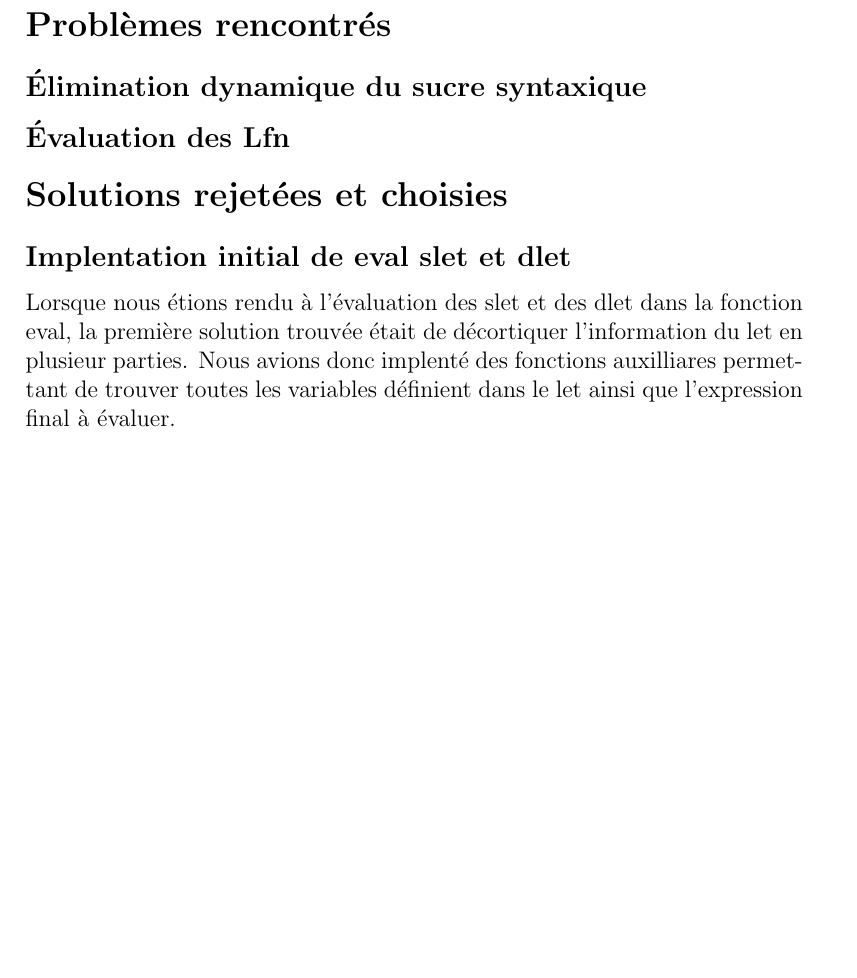
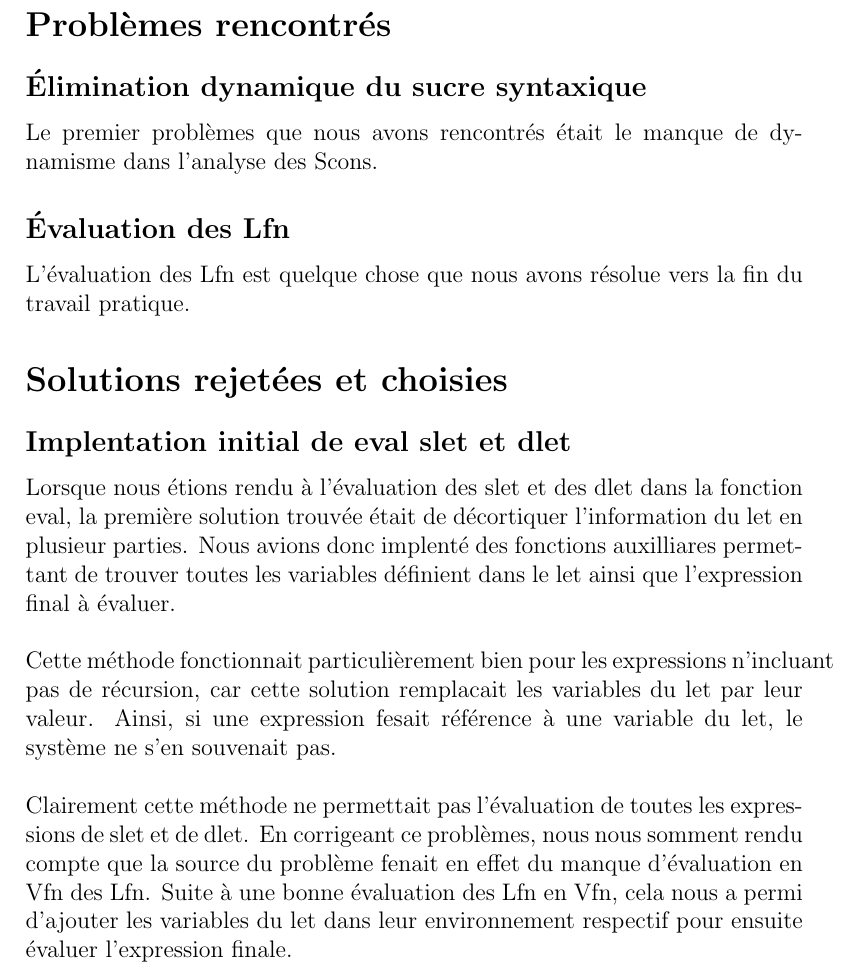
Before and after one commit to gocypher42/ift2035-tp1, a LaTeX document (rapport.tex): part of page 2 of 2 before the commit and part of page 2 of 3 after it, cut so that both start at the same text, the shorter picture padded with empty space. Compiled offline with pdfLaTeX.

Commit message:
continue le rapport

```diff
--- a/rapport.tex
+++ b/rapport.tex
@@ -31,15 +31,18 @@ réaliser.  Sans le cacher, Haskell et Lisp sont des nouveaux language pour nous
 Juste ce fait rend la tâche du projet plus complexe.
 \\
 \\
-Suite à plusieurs lectures, nous avons commencé à reconnaitre des similitude entre
-la strucure de Slip et Haskell.
-
+Suite à plusieurs lectures, nous avons commencé à reconnaitre des similitude
+entre la strucure de Slip et Haskell.
 
 \section*{Problèmes rencontrés}
 
 \subsection*{Élimination dynamique du sucre syntaxique}
+Le premier problèmes que nous avons rencontrés était le manque de dynamisme
+dans l'analyse des Scons.
 
 \subsection*{Évaluation des Lfn}
+L'évaluation des Lfn est quelque chose que nous avons résolue vers la fin du
+travail pratique.
 
 \section*{Solutions rejetées et choisies}
 
@@ -50,6 +53,20 @@ eval, la première solution trouvée était de décortiquer l'information du let
 en plusieur parties. Nous avions donc implenté des fonctions auxilliares
 permettant de trouver toutes les variables définient dans le let ainsi que
 l'expression final à évaluer.
+\\
+\\
+Cette méthode fonctionnait particulièrement bien pour les expressions n'incluant
+pas de récursion, car cette solution remplacait les variables du let par leur
+valeur. Ainsi, si une expression fesait référence à une variable du let, le
+système ne s'en souvenait pas.
+\\
+\\
+Clairement cette méthode ne permettait pas l'évaluation de toutes les
+expressions de slet et de dlet. En corrigeant ce problèmes, nous nous somment
+rendu compte que la source du problème fenait en effet du manque d'évaluation
+en Vfn des Lfn. Suite à une bonne évaluation des Lfn en Vfn, cela nous a permi
+d'ajouter les variables du let dans leur environnement respectif pour ensuite
+évaluer l'expression finale.
 
 \subsection*{Implentation initial de eval pour Lfn}
 
```
Also changed, not shown: rapport.pdf.
